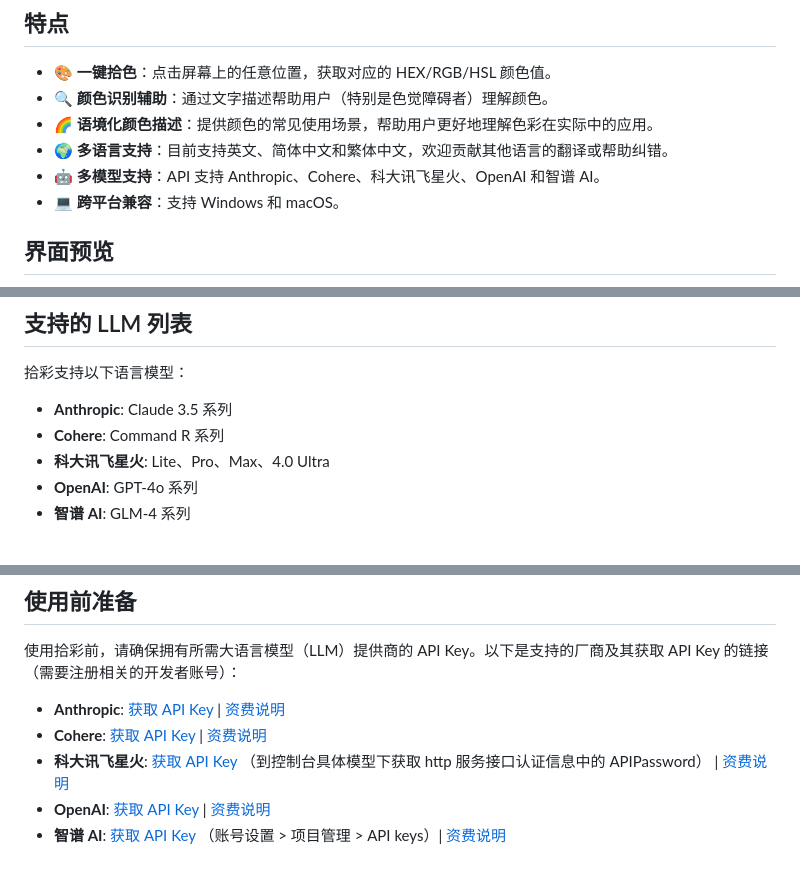
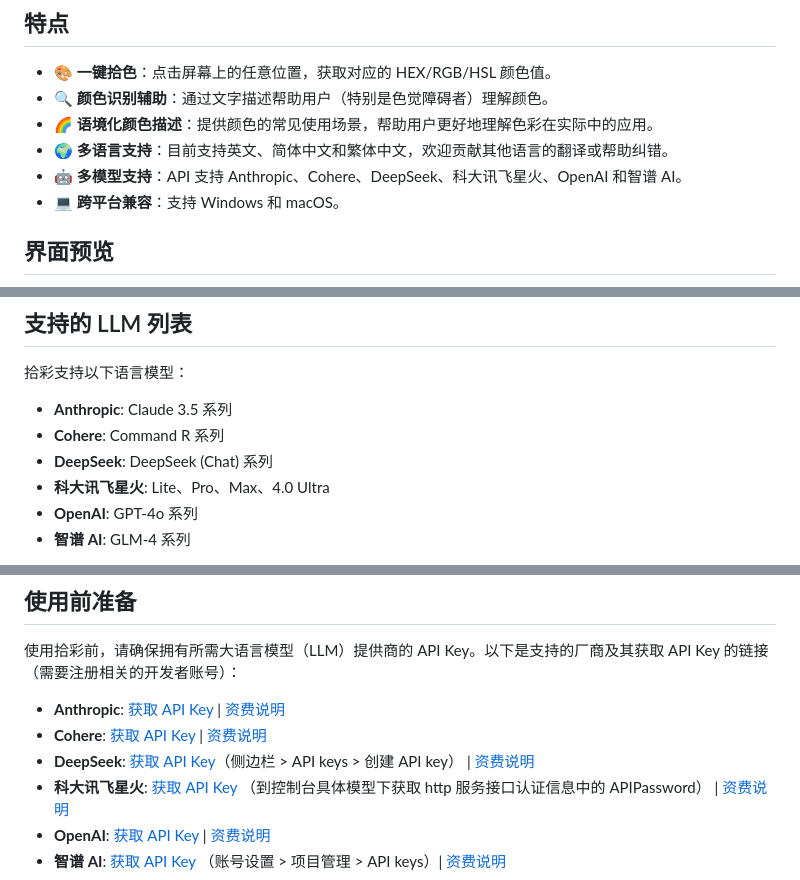
Before and after one commit to Reedo0910/ColorLift, a Markdown page: README.md, 3 parts joined by grey strips. Drawn GitHub-style.

```diff
--- a/README.md
+++ b/README.md
@@ -23,7 +23,7 @@
 - 🔍 **颜色识别辅助**：通过文字描述帮助用户（特别是色觉障碍者）理解颜色。
 - 🌈 **语境化颜色描述**：提供颜色的常见使用场景，帮助用户更好地理解色彩在实际中的应用。
 - 🌍 **多语言支持**：目前支持英文、简体中文和繁体中文，欢迎贡献其他语言的翻译或帮助纠错。
-- 🤖 **多模型支持**：API 支持 Anthropic、Cohere、科大讯飞星火、OpenAI 和智谱 AI。
+- 🤖 **多模型支持**：API 支持 Anthropic、Cohere、DeepSeek、科大讯飞星火、OpenAI 和智谱 AI。
 - 💻 **跨平台兼容**：支持 Windows 和 macOS。
 
 ## 界面预览
@@ -45,6 +45,7 @@
 
 - **Anthropic**: Claude 3.5 系列
 - **Cohere**: Command R 系列
+- **DeepSeek**: DeepSeek (Chat) 系列
 - **科大讯飞星火**: Lite、Pro、Max、4.0 Ultra
 - **OpenAI**: GPT-4o 系列
 - **智谱 AI**: GLM-4 系列
@@ -63,6 +64,7 @@
 
 - **Anthropic**: [获取 API Key](https://console.anthropic.com/dashboard) | [资费说明](https://www.anthropic.com/pricing#anthropic-api)
 - **Cohere**: [获取 API Key](https://dashboard.cohere.com/api-keys) | [资费说明](https://cohere.ai/pricing)
+- **DeepSeek**: [获取 API Key](https://platform.deepseek.com/api_keys)（侧边栏 > API keys > 创建 API key） | [资费说明](https://api-docs.deepseek.com/zh-cn/quick_start/pricing/)
 - **科大讯飞星火**: [获取 API Key](https://console.xfyun.cn/services) （到控制台具体模型下获取 http 服务接口认证信息中的 APIPassword） | [资费说明](https://xinghuo.xfyun.cn/sparkapi?scr=price)
 - **OpenAI**: [获取 API Key](https://platform.openai.com/api-keys) | [资费说明](https://openai.com/api/pricing/)
 - **智谱 AI**: [获取 API Key](https://open.bigmodel.cn/usercenter/proj-mgmt/apikeys) （账号设置 > 项目管理 > API keys）| [资费说明](https://open.bigmodel.cn/pricing)
```
Also changed, not shown: docs/README_EN.md (+3 -1 lines), docs/README_ZH-TW.md (+3 -1 lines).
